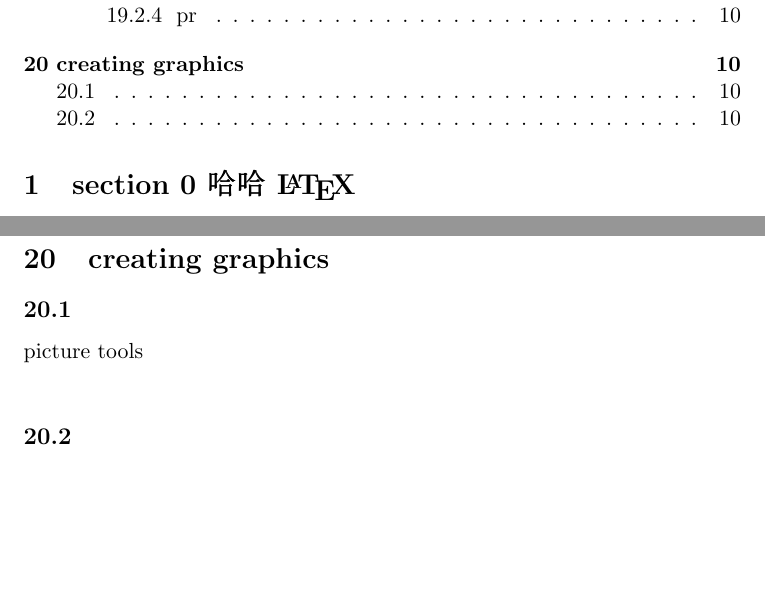
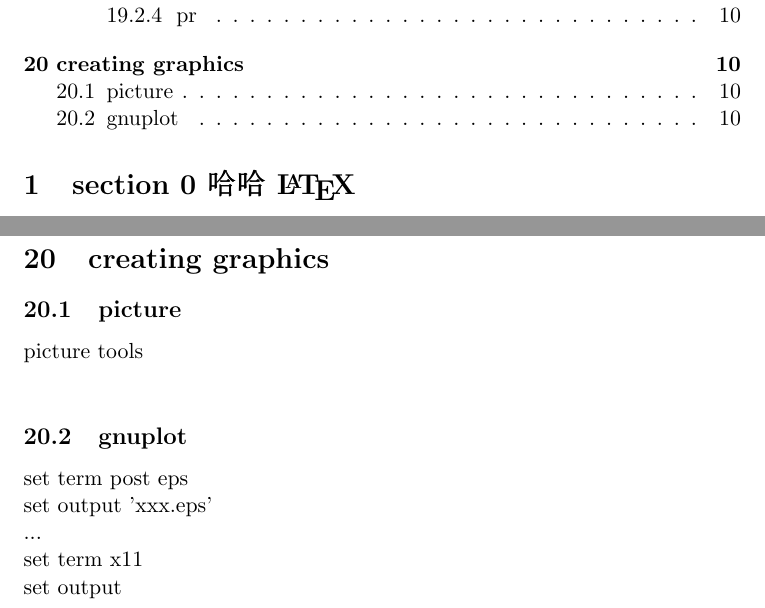
Before and after one commit to 0x00-pl/hello_latex, a LaTeX document (hello-latex.tex): two parts of pages 2 and 10 of 11, joined at a grey line, cut so that both start at the same text, the shorter picture padded with empty space. Compiled offline with pdfLaTeX.

Commit message:
more on graphics

```diff
--- a/hello-latex.tex
+++ b/hello-latex.tex
@@ -371,7 +371,7 @@ some thing verbatim, which without escape \\ /23454234$&%^&^(*^\z@%@#$%
 }
 
 \section{creating graphics}{
-  \subsection{}{
+  \subsection{picture}{
     picture tools \\
     \begin{figure}
       \setlength{\unitlength}{0.5mm}
@@ -383,7 +383,12 @@ some thing verbatim, which without escape \\ /23454234$&%^&^(*^\z@%@#$%
       \label{fig:9}
     \end{figure}
   }
-  \subsection{}{
+  \subsection{gnuplot}{
+    set term post eps \\
+    set output 'xxx.eps' \\
+    ... \\
+    set term x11 \\
+    set output \\
   }
 }
 
```
Also changed, not shown: hello-latex.pdf, 4 other files.
